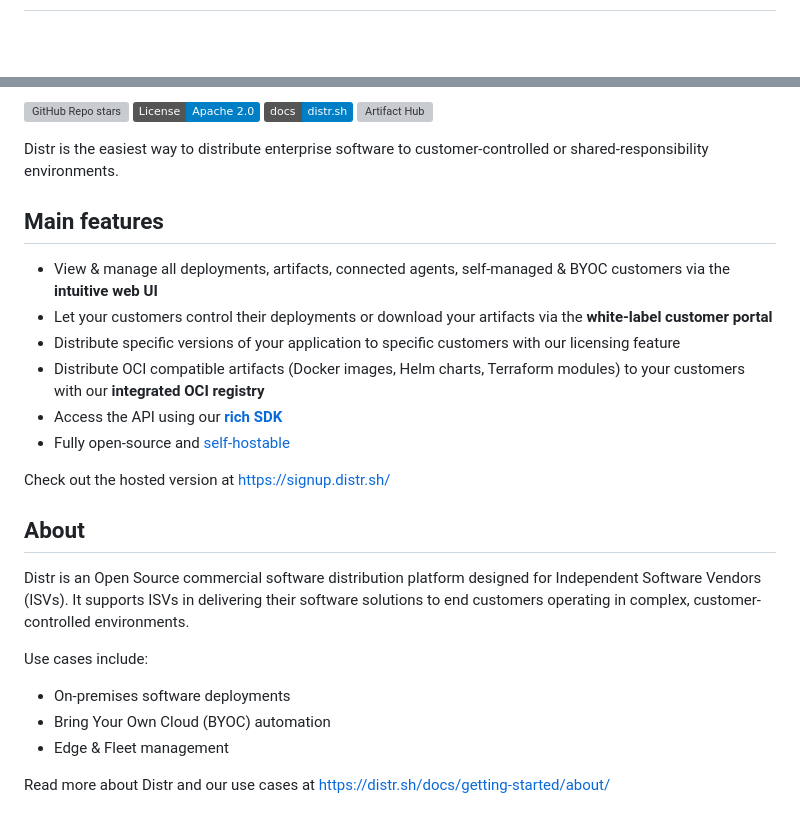
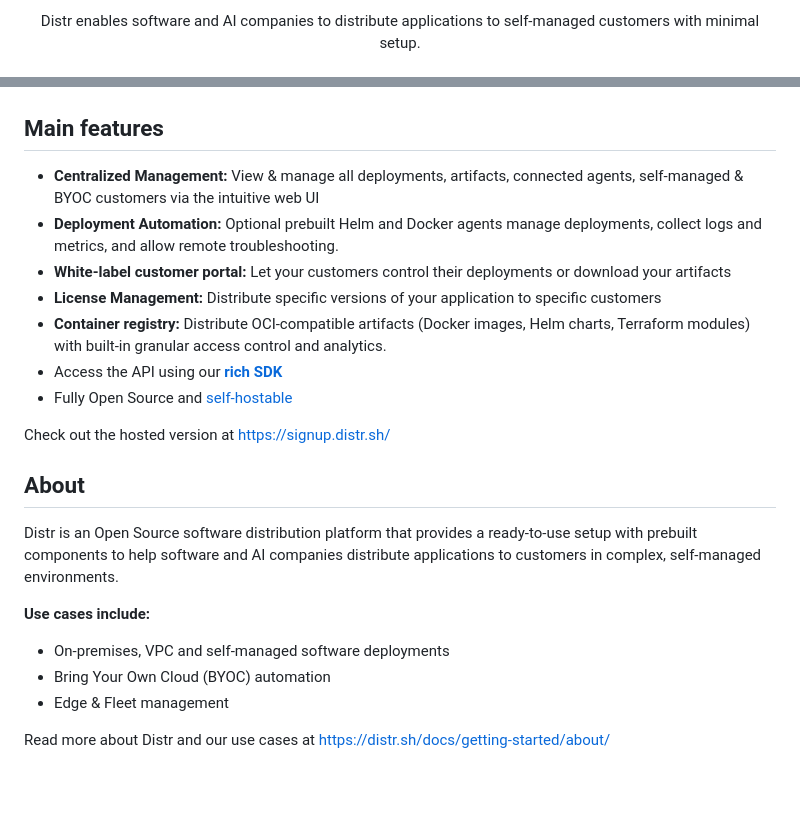
Before and after one commit to glasskube/distr, a Markdown page: README.md, 2 parts joined by grey strips. Rendered like a GitHub page; badges without logos; blank space fills up the shorter version; grey boxes are pictures that could not be loaded.

Commit message:
docs: update readme (#777)
Signed-off-by: Philip Miglinci <pmig@glasskube.com>
Co-authored-by: Philip Miglinci <pmig@glasskube.com>

```diff
--- a/README.md
+++ b/README.md
@@ -8,3 +9,3 @@
 
-<div align="center">
+Distr enables software and AI companies to distribute applications to self-managed customers with minimal setup.
 
@@ -12,32 +23,25 @@
 
 </div>
 
-[![GitHub Repo stars](https://img.shields.io/github/stars/glasskube/distr?style=flat)](https://github.com/glasskube/distr)
-[![License](https://img.shields.io/badge/License-Apache_2.0-blue.svg)](https://opensource.org/licenses/Apache-2.0)
-[![Docs](https://img.shields.io/badge/docs-distr.sh-blue)](https://distr.sh/docs/?utm_source=github)
-[![Artifact Hub](https://img.shields.io/endpoint?url=https://artifacthub.io/badge/repository/distr)](https://artifacthub.io/packages/helm/distr/distr)
-
-Distr is the easiest way to distribute enterprise software to customer-controlled or shared-responsibility environments.
-
 ## Main features
 
-- View & manage all deployments, artifacts, connected agents, self-managed & BYOC customers via the **intuitive web UI**
-- Let your customers control their deployments or download your artifacts via the **white-label customer portal**
-- Distribute specific versions of your application to specific customers with our licensing feature
-- Distribute OCI compatible artifacts (Docker images, Helm charts, Terraform modules) to your customers with our **integrated OCI registry**
+- **Centralized Management:** View & manage all deployments, artifacts, connected agents, self-managed & BYOC customers via the intuitive web UI
+- **Deployment Automation:** Optional prebuilt Helm and Docker agents manage deployments, collect logs and metrics, and allow remote troubleshooting.
+- **White-label customer portal:** Let your customers control their deployments or download your artifacts
+- **License Management:** Distribute specific versions of your application to specific customers
+- **Container registry:** Distribute OCI-compatible artifacts (Docker images, Helm charts, Terraform modules) with built-in granular access control and analytics.
 - Access the API using our [**rich SDK**](#distr-sdk)
-- Fully open-source and [self-hostable](#self-hosting)
+- Fully Open Source and [self-hostable](#self-hosting)
 
 Check out the hosted version at https://signup.distr.sh/
 
 ## About
 
-Distr is an Open Source commercial software distribution platform designed for Independent Software Vendors (ISVs).
-It supports ISVs in delivering their software solutions to end customers operating in complex, customer-controlled environments.
+Distr is an Open Source software distribution platform that provides a ready-to-use setup with prebuilt components to help software and AI companies distribute applications to customers in complex, self-managed environments.
 
-Use cases include:
+**Use cases include:**
 
-- On-premises software deployments
+- On-premises, VPC and self-managed software deployments
 - Bring Your Own Cloud (BYOC) automation
 - Edge & Fleet management
 
```
Also changed, not shown: other parts of README.md (+18 -7 lines).
